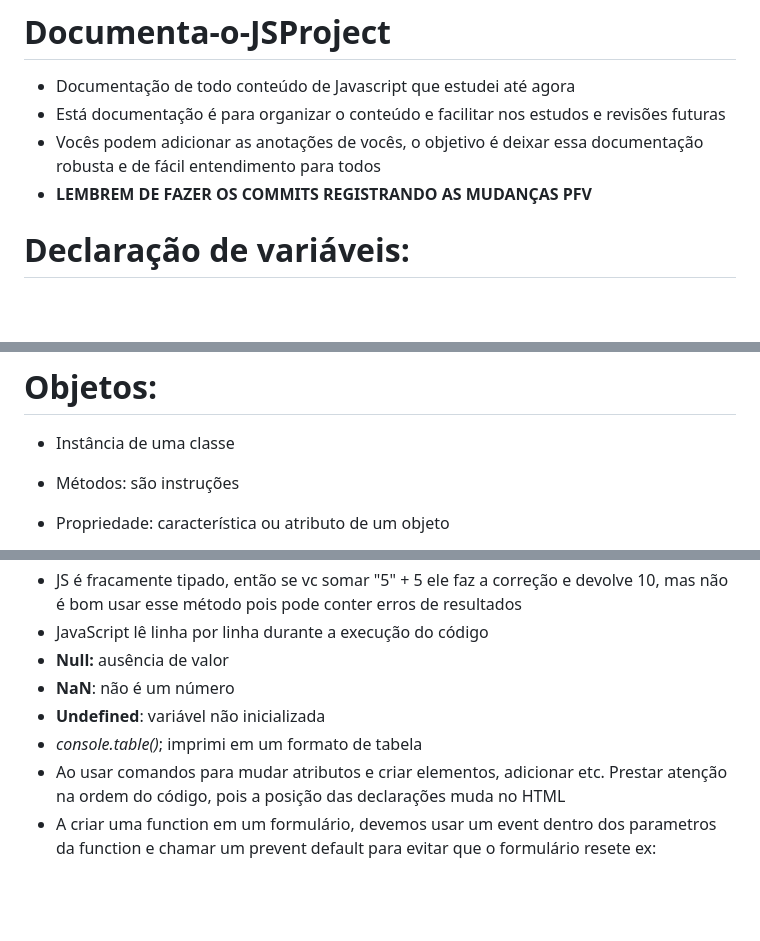
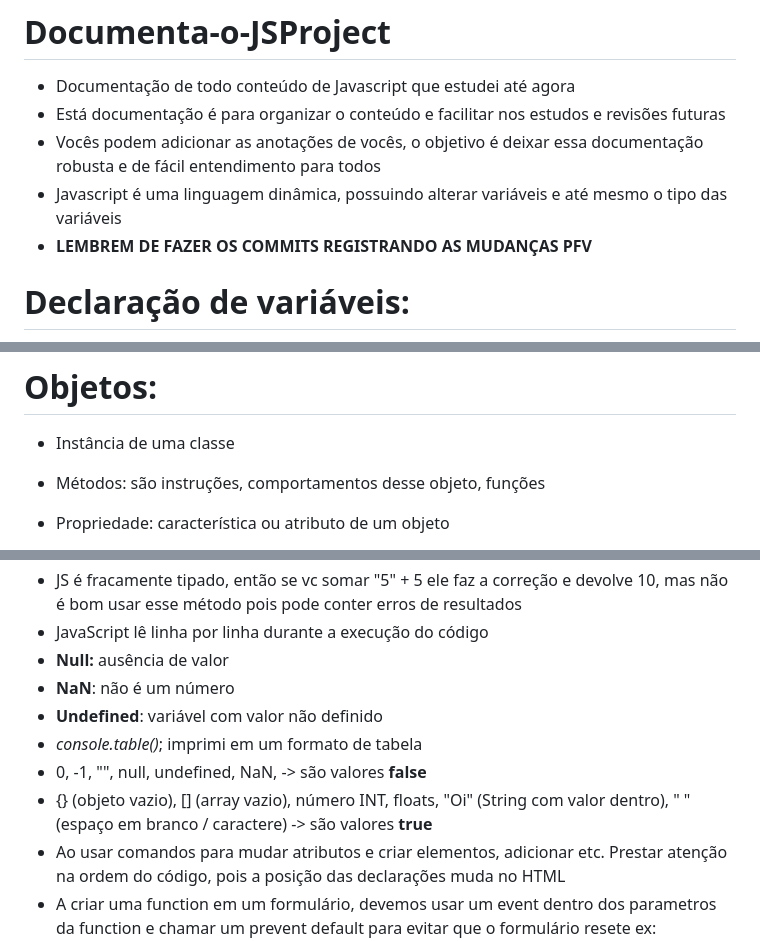
Before and after one commit to Vytorrodrigues/Documenta-o-JSProject, a Markdown page: README.md, 3 parts joined by grey strips. Rendered like a GitHub page; blank space fills up the shorter version.

```diff
--- a/README.md
+++ b/README.md
@@ -3,6 +3,7 @@
 - Documentação de todo conteúdo de Javascript que estudei até agora
 - Está documentação é para organizar o conteúdo e facilitar nos estudos e revisões futuras
 - Vocês podem adicionar as anotações de vocês, o objetivo é deixar essa documentação robusta e de fácil entendimento para todos
+- Javascript é uma linguagem dinâmica, possuindo alterar variáveis e até mesmo o tipo das variáveis
 - **LEMBREM DE FAZER OS COMMITS REGISTRANDO AS MUDANÇAS PFV**
 
 # Declaração de variáveis:
@@ -117,7 +132,7 @@ ex: window -> location
 # Objetos:
 
 - Instância de uma classe
-- Métodos: são instruções
+- Métodos: são instruções, comportamentos desse objeto, funções
 - Propriedade: característica ou atributo de um objeto
 - Objetos são elementos declarados com {} onde recebem uma propriedade e um valor
 ex: const localizacao = {
@@ -349,8 +390,10 @@ ex: "src = '' "
 - JavaScript lê linha por linha durante a execução do código
 - **Null:** ausência de valor
 - **NaN**: não é um número
-- **Undefined**: variável não inicializada
+- **Undefined**: variável com valor não definido
 - *console.table()*; imprimi em um formato de tabela
+- 0, -1, "", null, undefined, NaN, -> são valores **false**
+- {} (objeto vazio), [] (array vazio), número INT, floats, "Oi" (String com valor dentro), " " (espaço em branco / caractere) -> são valores **true**
 - Ao usar comandos para mudar atributos e criar elementos, adicionar etc. Prestar atenção na ordem do código, pois a posição das declarações muda no HTML
 - A criar uma function em um formulário, devemos usar um event dentro dos parametros da function e chamar um prevent default para evitar que o formulário resete
 ex: function(event){
```
Also changed, not shown: other parts of README.md (+41 -1 lines).
